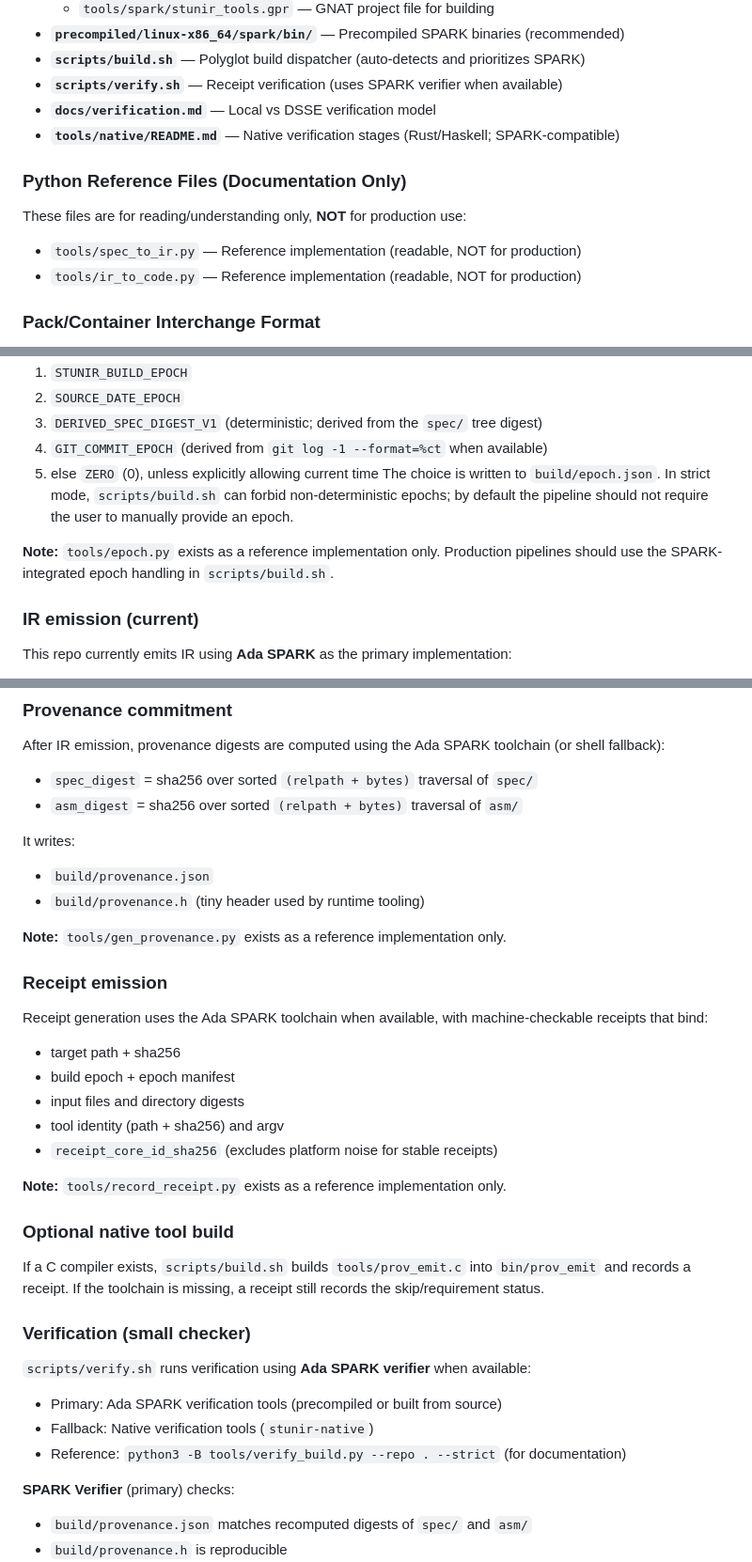
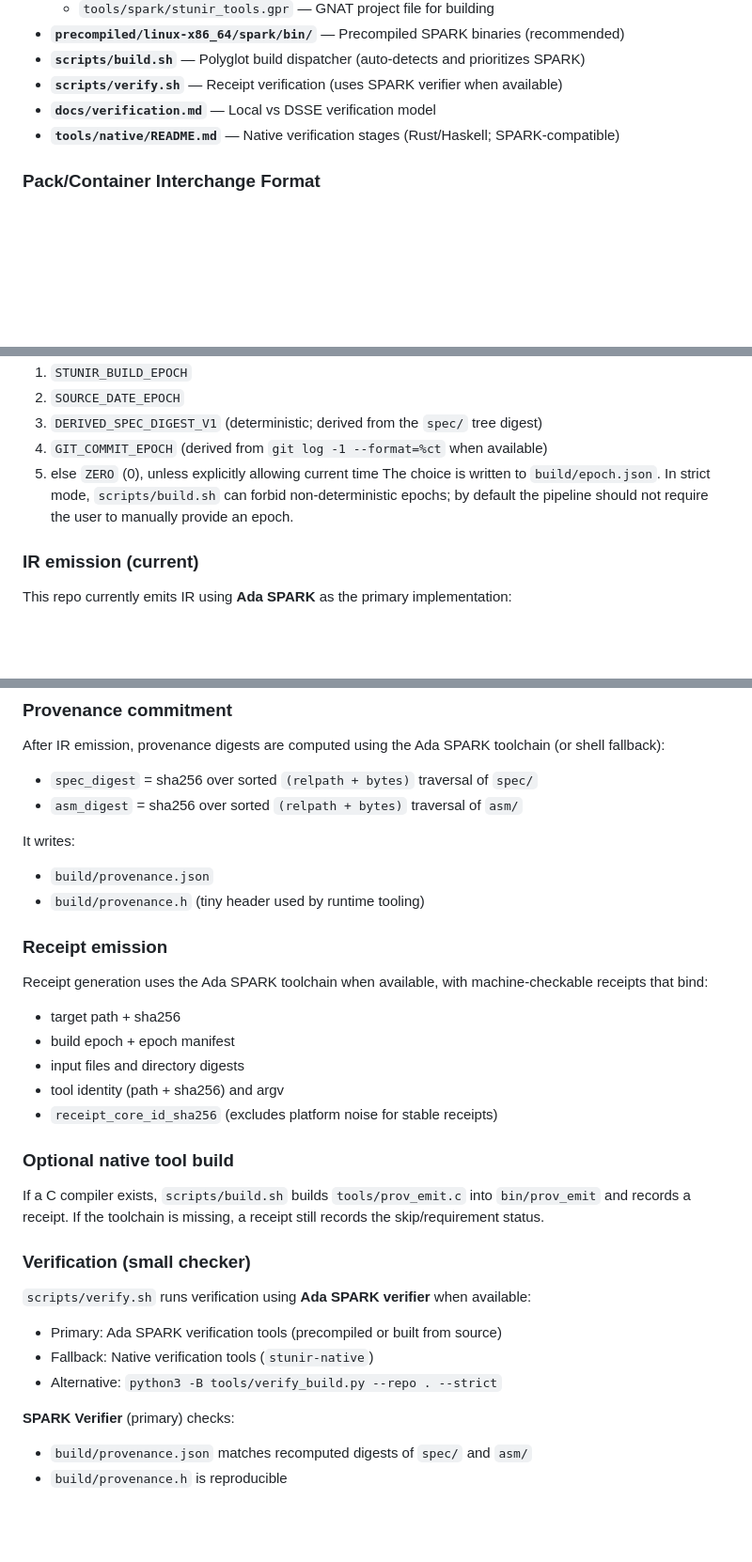
Before and after one commit to emstar-en/STUNIR, a Markdown page: README.md, 3 parts joined by grey strips. Shown: that part at 94% size. Rendered like a GitHub page; blank space fills up the shorter version.

```diff
--- a/README.md
+++ b/README.md
@@ -245,12 +247,6 @@ If you want to understand "how STUNIR works", start with:
 * **`scripts/verify.sh`** — Receipt verification (uses SPARK verifier when available)
 * **`docs/verification.md`** — Local vs DSSE verification model
 * **`tools/native/README.md`** — Native verification stages (Rust/Haskell; SPARK-compatible)
-
-### Python Reference Files (Documentation Only)
-
-These files are for reading/understanding only, **NOT** for production use:
-* `tools/spec_to_ir.py` — Reference implementation (readable, NOT for production)
-* `tools/ir_to_code.py` — Reference implementation (readable, NOT for production)
 
 ### Pack/Container Interchange Format
 
@@ -480,8 +477,6 @@ Epoch selection uses `scripts/build.sh` logic (with Ada SPARK integration where
 The choice is written to `build/epoch.json`.
 In strict mode, `scripts/build.sh` can forbid non-deterministic epochs; by default the pipeline should not require the user to manually provide an epoch.
 
-**Note:** `tools/epoch.py` exists as a reference implementation only. Production pipelines should use the SPARK-integrated epoch handling in `scripts/build.sh`.
-
 ### IR emission (current)
 This repo currently emits IR using **Ada SPARK** as the primary implementation:
 
@@ -532,8 +528,6 @@ It writes:
 * `build/provenance.json`
 * `build/provenance.h` (tiny header used by runtime tooling)
 
-**Note:** `tools/gen_provenance.py` exists as a reference implementation only.
-
 ### Receipt emission
 Receipt generation uses the Ada SPARK toolchain when available, with machine-checkable receipts that bind:
 * target path + sha256
@@ -541,8 +535,6 @@ Receipt generation uses the Ada SPARK toolchain when available, with machine-che
 * input files and directory digests
 * tool identity (path + sha256) and argv
 * `receipt_core_id_sha256` (excludes platform noise for stable receipts)
-
-**Note:** `tools/record_receipt.py` exists as a reference implementation only.
 
 ### Optional native tool build
 If a C compiler exists, `scripts/build.sh` builds `tools/prov_emit.c` into `bin/prov_emit` and records a receipt.
@@ -552,7 +544,7 @@ If the toolchain is missing, a receipt still records the skip/requirement status
 `scripts/verify.sh` runs verification using **Ada SPARK verifier** when available:
 * Primary: Ada SPARK verification tools (precompiled or built from source)
 * Fallback: Native verification tools (`stunir-native`)
-* Reference: `python3 -B tools/verify_build.py --repo . --strict` (for documentation)
+* Alternative: `python3 -B tools/verify_build.py --repo . --strict`
 
 **SPARK Verifier** (primary) checks:
 * `build/provenance.json` matches recomputed digests of `spec/` and `asm/`
```
Also changed, not shown: other parts of README.md (+25 -21 lines).
